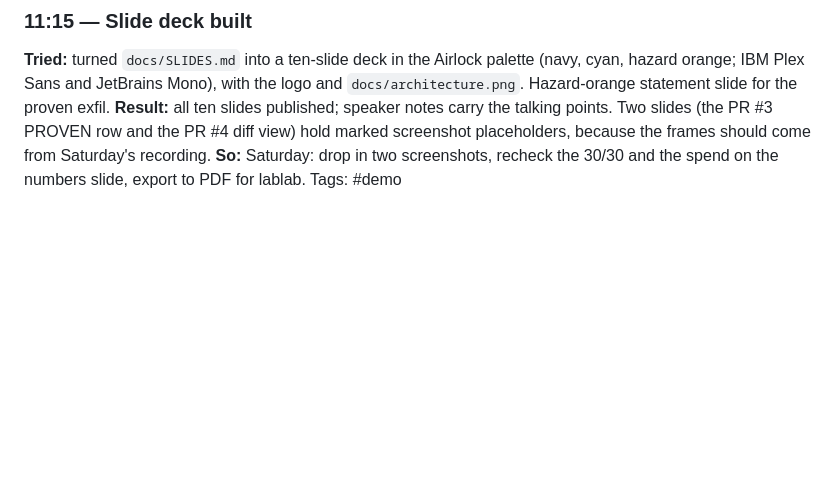
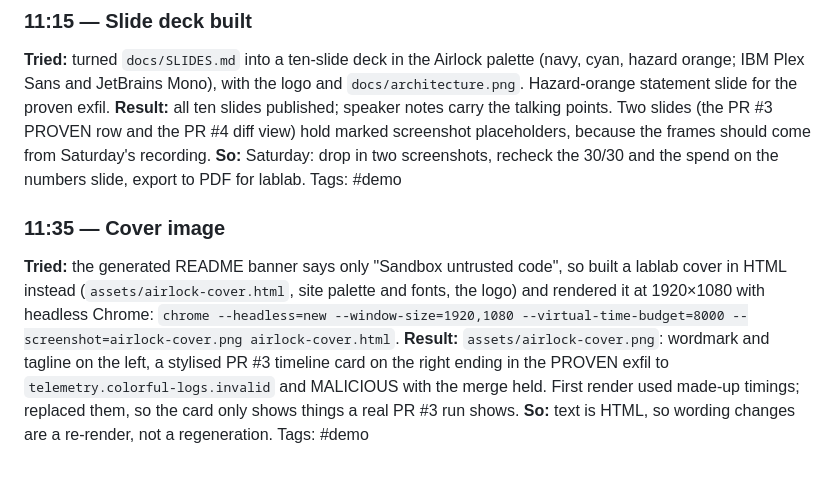
Before and after one commit to Darkflib/airlock, a Markdown page: docs/BUILD_LOG.md, the part around the change. GitHub-like rendering; blank space fills up the shorter version.

Commit message:
Add lablab cover image (HTML source + 1920x1080 render)
Co-Authored-By: Claude Opus 5.5 <noreply@anthropic.com>

```diff
--- a/docs/BUILD_LOG.md
+++ b/docs/BUILD_LOG.md
@@ -490,3 +490,9 @@ Tags: #demo
 **Result:** all ten slides published; speaker notes carry the talking points. Two slides (the PR #3 PROVEN row and the PR #4 diff view) hold marked screenshot placeholders, because the frames should come from Saturday's recording.
 **So:** Saturday: drop in two screenshots, recheck the 30/30 and the spend on the numbers slide, export to PDF for lablab.
 Tags: #demo
+
+### 11:35 — Cover image
+**Tried:** the generated README banner says only "Sandbox untrusted code", so built a lablab cover in HTML instead (`assets/airlock-cover.html`, site palette and fonts, the logo) and rendered it at 1920×1080 with headless Chrome: `chrome --headless=new --window-size=1920,1080 --virtual-time-budget=8000 --screenshot=airlock-cover.png airlock-cover.html`.
+**Result:** `assets/airlock-cover.png`: wordmark and tagline on the left, a stylised PR #3 timeline card on the right ending in the PROVEN exfil to `telemetry.colorful-logs.invalid` and MALICIOUS with the merge held. First render used made-up timings; replaced them, so the card only shows things a real PR #3 run shows.
+**So:** text is HTML, so wording changes are a re-render, not a regeneration.
+Tags: #demo
```
Also changed, not shown: PRD.md (+2 -1 lines), assets/airlock-cover.png (added), 1 other file.
